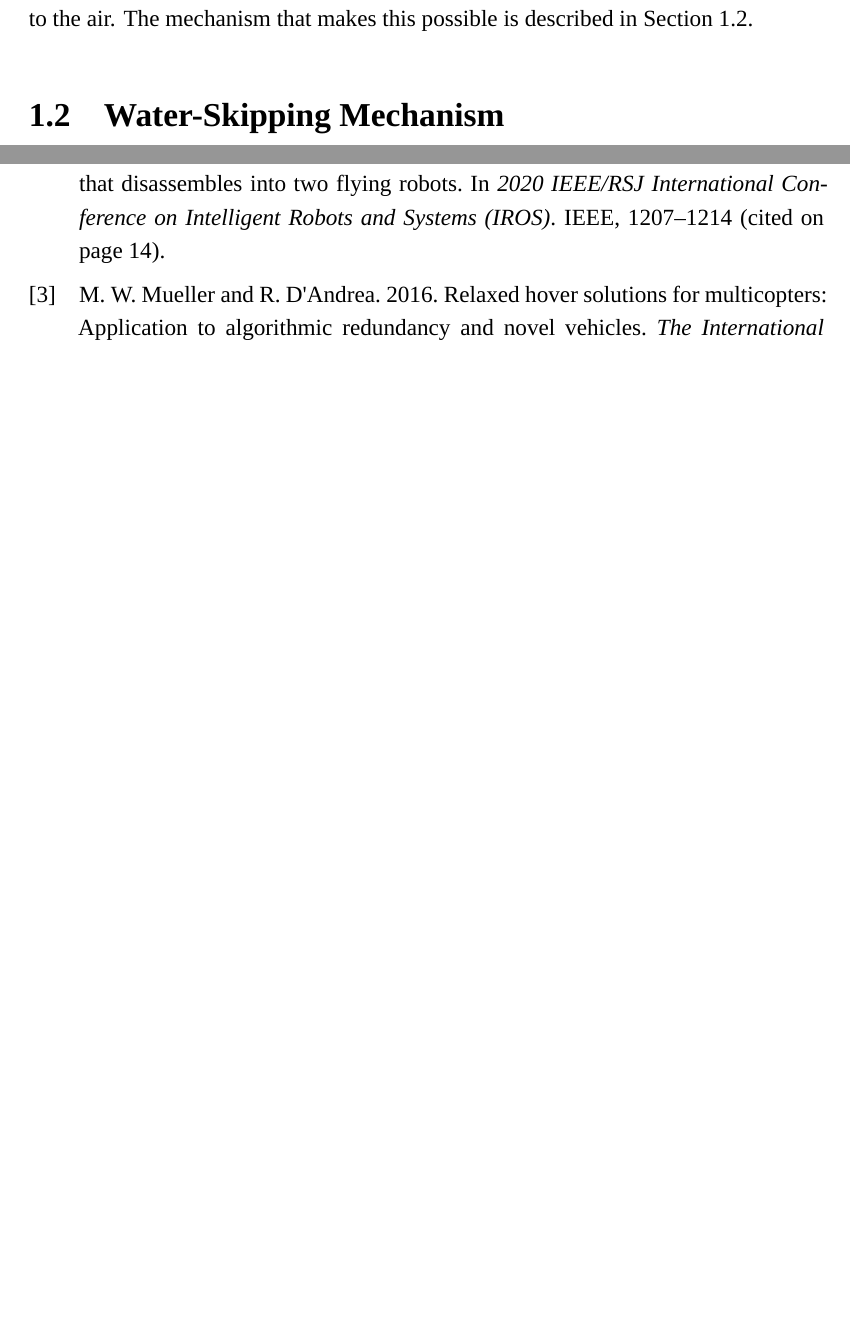
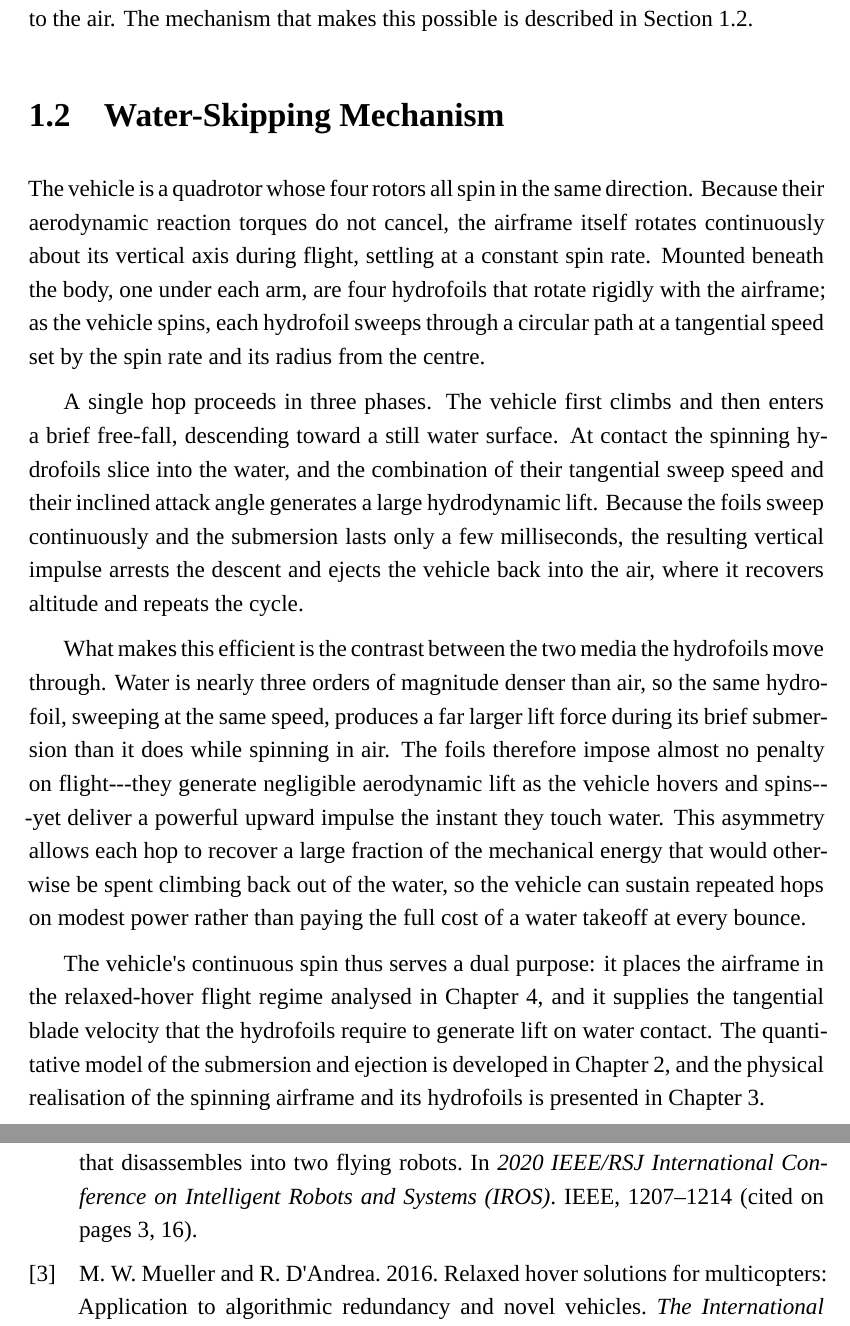
Before and after one commit to xuyilian/CityUHKThesis-main, a LaTeX thesis (thesis.tex, which reads Chapters/introduction.tex): two parts of pages 11 and 39 of 40 before the commit and two parts of pages 11 and 41 of 42 after it, joined at a grey line, cut so that both start at the same text, the shorter picture padded with empty space. Compiled offline with XeLaTeX; a missing font is replaced by an installed copy or a similar font.

Commit message:
Intro 1.2 and 1.3: Water-Skipping Mechanism and Related Work drafts
1.3 uses ?? placeholders for citations/names still to be gathered;
real refs (mueller2016relaxed, bai2020/2022) cited properly.

Co-Authored-By: Claude Opus 4.8 <noreply@anthropic.com>

```diff
--- a/Chapters/introduction.tex
+++ b/Chapters/introduction.tex
@@ -39,3 +39,39 @@ Section~\ref{sec:water_skipping_mechanism}.
 \section{Water-Skipping Mechanism}
 \label{sec:water_skipping_mechanism}
 
+The vehicle is a quadrotor whose four rotors all spin in the same direction.
+Because their aerodynamic reaction torques do not cancel, the airframe itself
+rotates continuously about its vertical axis during flight, settling at a
+constant spin rate.  Mounted beneath the body, one under each arm, are four
+hydrofoils that rotate rigidly with the airframe; as the vehicle spins, each
+hydrofoil sweeps through a circular path at a tangential speed set by the spin
+rate and its radius from the centre.
+
+A single hop proceeds in three phases.  The vehicle first climbs and then
+enters a brief free-fall, descending toward a still water surface.  At contact
+the spinning hydrofoils slice into the water, and the combination of their
+tangential sweep speed and their inclined attack angle generates a large
+hydrodynamic lift.  Because the foils sweep continuously and the submersion
+lasts only a few milliseconds, the resulting vertical impulse arrests the
+descent and ejects the vehicle back into the air, where it recovers altitude
+and repeats the cycle.
+
+What makes this efficient is the contrast between the two media the hydrofoils
+move through.  Water is nearly three orders of magnitude denser than air, so
+the same hydrofoil, sweeping at the same speed, produces a far larger lift
+force during its brief submersion than it does while spinning in air.  The
+foils therefore impose almost no penalty on flight---they generate negligible
+aerodynamic lift as the vehicle hovers and spins---yet deliver a powerful
+upward impulse the instant they touch water.  This asymmetry allows each hop
+to recover a large fraction of the mechanical energy that would otherwise be
+spent climbing back out of the water, so the vehicle can sustain repeated hops
+on modest power rather than paying the full cost of a water takeoff at every
+bounce.
+
+The vehicle's continuous spin thus serves a dual purpose: it places the
+airframe in the relaxed-hover flight regime analysed in
+Chapter~\ref{chapter:papertwo}, and it supplies the tangential blade velocity
+that the hydrofoils require to generate lift on water contact.  The quantitative
+model of the submersion and ejection is developed in Chapter~\ref{dynamic}, and
+the physical realisation of the spinning airframe and its hydrofoils is
+presented in Chapter~\ref{chapter:paperone}.
```
Also changed, not shown: Chapters/introduction.tex (50 more changed lines).
